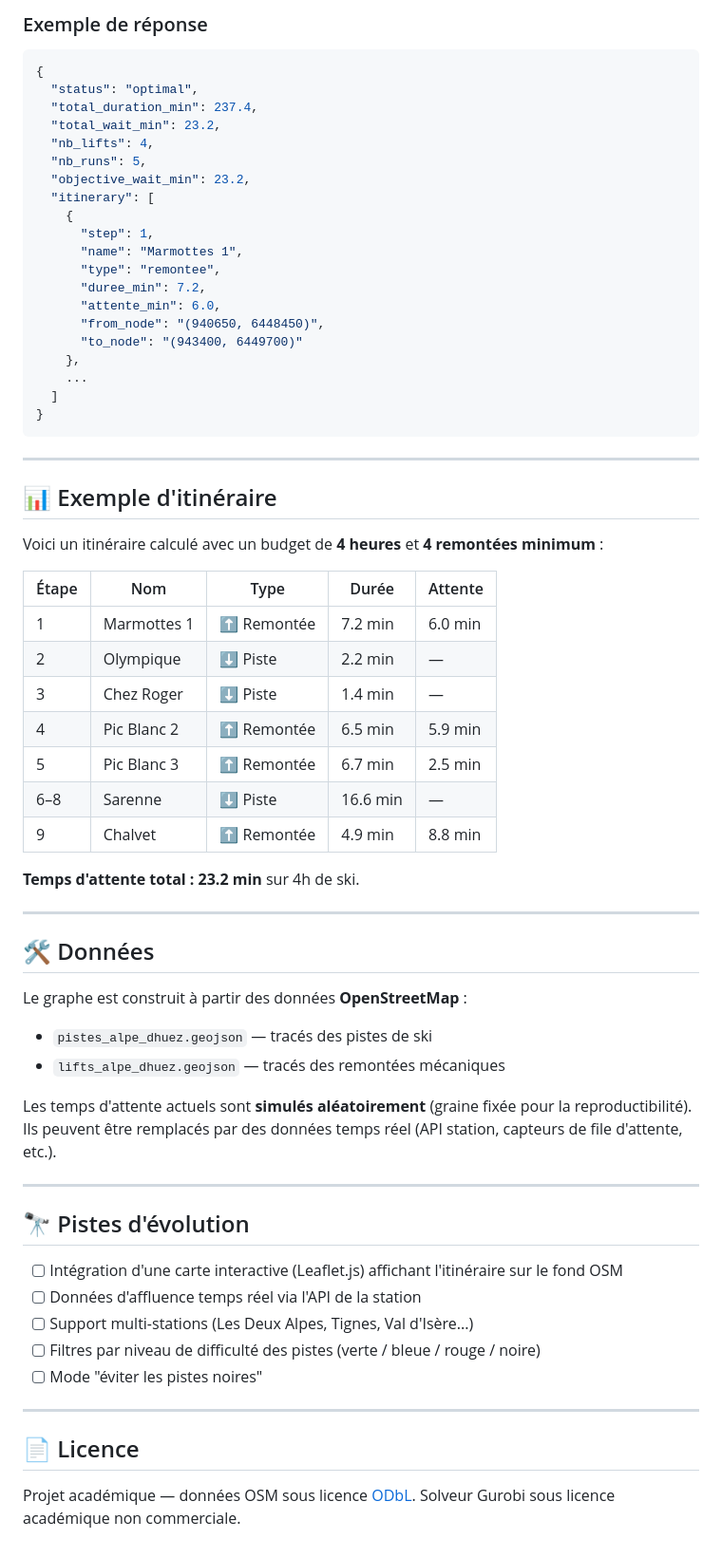
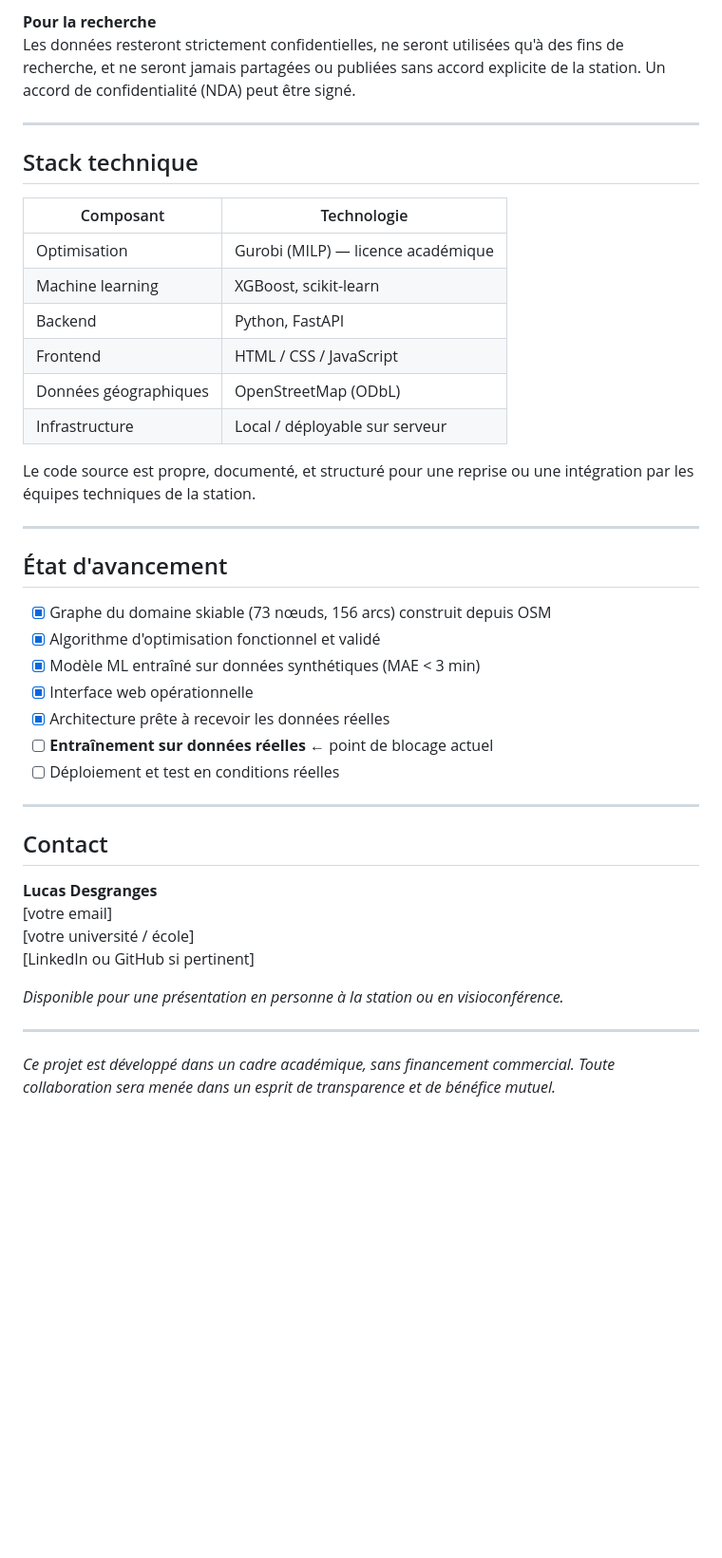
Before and after one commit to lucas-dsg/Optimisation-du-temps-d-attente-l-Alpe-d-Huez, a Markdown page: README.md, the part around one of its changes. Shown at 95% size. GitHub-like rendering; blank space fills up the shorter version.

````diff
--- a/README.md
+++ b/README.md
@@ -129,70 +93,45 @@ curl -X POST http://localhost:8000/optimize \
 
-### Exemple de réponse
-
-```json
-{
-  "status": "optimal",
-  "total_duration_min": 237.4,
-  "total_wait_min": 23.2,
-  "nb_lifts": 4,
-  "nb_runs": 5,
-  "objective_wait_min": 23.2,
-  "itinerary": [
-    {
-      "step": 1,
-      "name": "Marmottes 1",
-      "type": "remontee",
-      "duree_min": 7.2,
-      "attente_min": 6.0,
-      "from_node": "(940650, 6448450)",
-      "to_node": "(943400, 6449700)"
-    },
-    ...
-  ]
-}
-```
+**Pour la recherche**
+Les données resteront strictement confidentielles, ne seront utilisées qu'à des fins de recherche, et ne seront jamais partagées ou publiées sans accord explicite de la station. Un accord de confidentialité (NDA) peut être signé.
 
 ---
 
-## 📊 Exemple d'itinéraire
+## Stack technique
 
-Voici un itinéraire calculé avec un budget de **4 heures** et **4 remontées minimum** :
+| Composant | Technologie |
+|-----------|-------------|
+| Optimisation | Gurobi (MILP) — licence académique |
+| Machine learning | XGBoost, scikit-learn |
+| Backend | Python, FastAPI |
+| Frontend | HTML / CSS / JavaScript |
+| Données géographiques | OpenStreetMap (ODbL) |
+| Infrastructure | Local / déployable sur serveur |
 
-| Étape | Nom | Type | Durée | Attente |
-|-------|-----|------|-------|---------|
-| 1 | Marmottes 1 | ⬆ Remontée | 7.2 min | 6.0 min |
-| 2 | Olympique | ⬇ Piste | 2.2 min | — |
-| 3 | Chez Roger | ⬇ Piste | 1.4 min | — |
-| 4 | Pic Blanc 2 | ⬆ Remontée | 6.5 min | 5.9 min |
-| 5 | Pic Blanc 3 | ⬆ Remontée | 6.7 min | 2.5 min |
-| 6–8 | Sarenne | ⬇ Piste | 16.6 min | — |
-| 9 | Chalvet | ⬆ Remontée | 4.9 min | 8.8 min |
-
-**Temps d'attente total : 23.2 min** sur 4h de ski.
+Le code source est propre, documenté, et structuré pour une reprise ou une intégration par les équipes techniques de la station.
 
 ---
 
-## 🛠️ Données
+## État d'avancement
 
-Le graphe est construit à partir des données **OpenStreetMap** :
-- `pistes_alpe_dhuez.geojson` — tracés des pistes de ski
-- `lifts_alpe_dhuez.geojson` — tracés des remontées mécaniques
-
-Les temps d'attente actuels sont **simulés aléatoirement** (graine fixée pour la reproductibilité). Ils peuvent être remplacés par des données temps réel (API station, capteurs de file d'attente, etc.).
+- [x] Graphe du domaine skiable (73 nœuds, 156 arcs) construit depuis OSM
+- [x] Algorithme d'optimisation fonctionnel et validé
+- [x] Modèle ML entraîné sur données synthétiques (MAE < 3 min)
+- [x] Interface web opérationnelle
+- [x] Architecture prête à recevoir les données réelles
+- [ ] **Entraînement sur données réelles** ← point de blocage actuel
+- [ ] Déploiement et test en conditions réelles
 
 ---
 
-## 🔭 Pistes d'évolution
+## Contact
 
-- [ ] Intégration d'une carte interactive (Leaflet.js) affichant l'itinéraire sur le fond OSM
-- [ ] Données d'affluence temps réel via l'API de la station
-- [ ] Support multi-stations (Les Deux Alpes, Tignes, Val d'Isère...)
-- [ ] Filtres par niveau de difficulté des pistes (verte / bleue / rouge / noire)
-- [ ] Mode "éviter les pistes noires"
+**Lucas Desgranges**
+[votre email]
+[votre université / école]
+[LinkedIn ou GitHub si pertinent]
+
+*Disponible pour une présentation en personne à la station ou en visioconférence.*
 
 ---
 
-## 📄 Licence
-
-Projet académique — données OSM sous licence [ODbL](https://www.openstreetmap.org/copyright).
-Solveur Gurobi sous licence académique non commerciale.
+*Ce projet est développé dans un cadre académique, sans financement commercial. Toute collaboration sera menée dans un esprit de transparence et de bénéfice mutuel.*
````
Also changed, not shown: other parts of README.md (+60 -96 lines).
